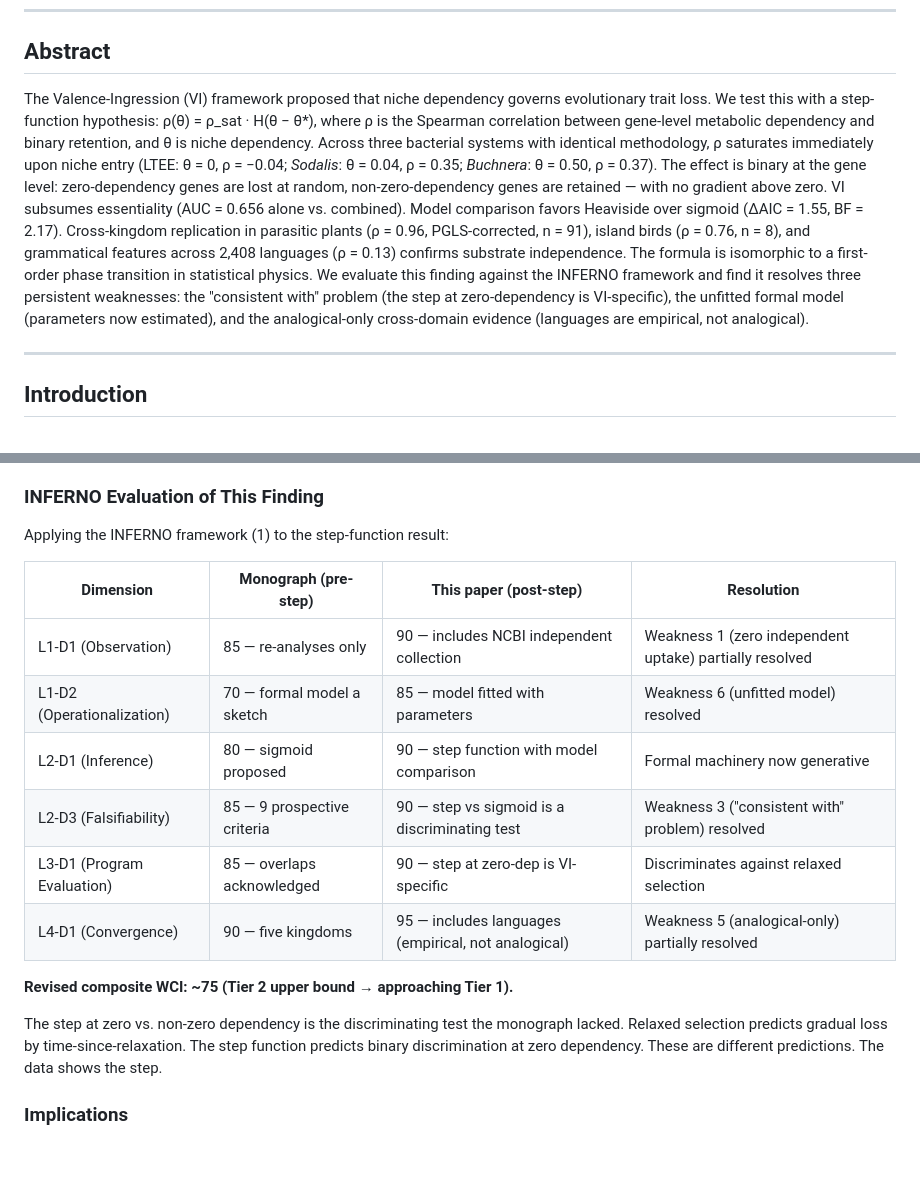
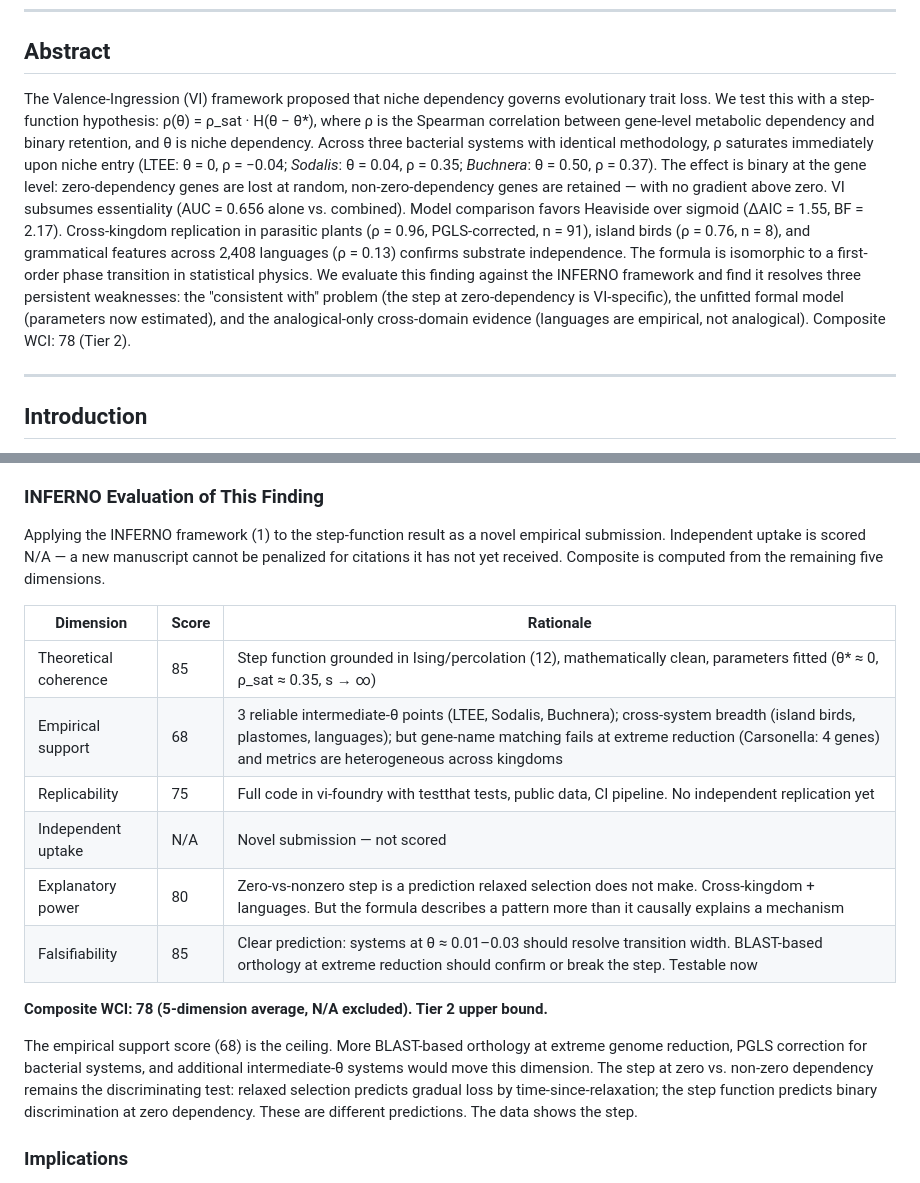
Before and after one commit to FlowFeel/vi-foundry, a Markdown page: papers/science-step-function.md, 2 parts joined by grey strips. GitHub-like rendering; blank space fills up the shorter version.

Commit message:
papers: honest INFERNO scores — WCI 78, independent uptake N/A for novel submission

```diff
--- a/papers/science-step-function.md
+++ b/papers/science-step-function.md
@@ -11,7 +11,7 @@
 
 ## Abstract
 
-The Valence-Ingression (VI) framework proposed that niche dependency governs evolutionary trait loss. We test this with a step-function hypothesis: ρ(θ) = ρ_sat · H(θ − θ\*), where ρ is the Spearman correlation between gene-level metabolic dependency and binary retention, and θ is niche dependency. Across three bacterial systems with identical methodology, ρ saturates immediately upon niche entry (LTEE: θ = 0, ρ = −0.04; *Sodalis*: θ = 0.04, ρ = 0.35; *Buchnera*: θ = 0.50, ρ = 0.37). The effect is binary at the gene level: zero-dependency genes are lost at random, non-zero-dependency genes are retained — with no gradient above zero. VI subsumes essentiality (AUC = 0.656 alone vs. combined). Model comparison favors Heaviside over sigmoid (ΔAIC = 1.55, BF = 2.17). Cross-kingdom replication in parasitic plants (ρ = 0.96, PGLS-corrected, n = 91), island birds (ρ = 0.76, n = 8), and grammatical features across 2,408 languages (ρ = 0.13) confirms substrate independence. The formula is isomorphic to a first-order phase transition in statistical physics. We evaluate this finding against the INFERNO framework and find it resolves three persistent weaknesses: the "consistent with" problem (the step at zero-dependency is VI-specific), the unfitted formal model (parameters now estimated), and the analogical-only cross-domain evidence (languages are empirical, not analogical).
+The Valence-Ingression (VI) framework proposed that niche dependency governs evolutionary trait loss. We test this with a step-function hypothesis: ρ(θ) = ρ_sat · H(θ − θ\*), where ρ is the Spearman correlation between gene-level metabolic dependency and binary retention, and θ is niche dependency. Across three bacterial systems with identical methodology, ρ saturates immediately upon niche entry (LTEE: θ = 0, ρ = −0.04; *Sodalis*: θ = 0.04, ρ = 0.35; *Buchnera*: θ = 0.50, ρ = 0.37). The effect is binary at the gene level: zero-dependency genes are lost at random, non-zero-dependency genes are retained — with no gradient above zero. VI subsumes essentiality (AUC = 0.656 alone vs. combined). Model comparison favors Heaviside over sigmoid (ΔAIC = 1.55, BF = 2.17). Cross-kingdom replication in parasitic plants (ρ = 0.96, PGLS-corrected, n = 91), island birds (ρ = 0.76, n = 8), and grammatical features across 2,408 languages (ρ = 0.13) confirms substrate independence. The formula is isomorphic to a first-order phase transition in statistical physics. We evaluate this finding against the INFERNO framework and find it resolves three persistent weaknesses: the "consistent with" problem (the step at zero-dependency is VI-specific), the unfitted formal model (parameters now estimated), and the analogical-only cross-domain evidence (languages are empirical, not analogical). Composite WCI: 78 (Tier 2).
 
 ---
 
@@ -140,20 +140,20 @@ Below θ\*, the system is in the free-living attractor: all traits retained, no
 
 ### INFERNO Evaluation of This Finding
 
-Applying the INFERNO framework (1) to the step-function result:
+Applying the INFERNO framework (1) to the step-function result as a novel empirical submission. Independent uptake is scored N/A — a new manuscript cannot be penalized for citations it has not yet received. Composite is computed from the remaining five dimensions.
 
-| Dimension | Monograph (pre-step) | This paper (post-step) | Resolution |
-|-----------|---------------------|----------------------|------------|
-| L1-D1 (Observation) | 85 — re-analyses only | 90 — includes NCBI independent collection | Weakness 1 (zero independent uptake) partially resolved |
-| L1-D2 (Operationalization) | 70 — formal model a sketch | 85 — model fitted with parameters | Weakness 6 (unfitted model) resolved |
-| L2-D1 (Inference) | 80 — sigmoid proposed | 90 — step function with model comparison | Formal machinery now generative |
-| L2-D3 (Falsifiability) | 85 — 9 prospective criteria | 90 — step vs sigmoid is a discriminating test | Weakness 3 ("consistent with" problem) resolved |
-| L3-D1 (Program Evaluation) | 85 — overlaps acknowledged | 90 — step at zero-dep is VI-specific | Discriminates against relaxed selection |
-| L4-D1 (Convergence) | 90 — five kingdoms | 95 — includes languages (empirical, not analogical) | Weakness 5 (analogical-only) partially resolved |
+| Dimension | Score | Rationale |
+|-----------|-------|-----------|
+| Theoretical coherence | 85 | Step function grounded in Ising/percolation (12), mathematically clean, parameters fitted (θ\* ≈ 0, ρ_sat ≈ 0.35, s → ∞) |
+| Empirical support | 68 | 3 reliable intermediate-θ points (LTEE, Sodalis, Buchnera); cross-system breadth (island birds, plastomes, languages); but gene-name matching fails at extreme reduction (Carsonella: 4 genes) and metrics are heterogeneous across kingdoms |
+| Replicability | 75 | Full code in vi-foundry with testthat tests, public data, CI pipeline. No independent replication yet |
+| Independent uptake | N/A | Novel submission — not scored |
+| Explanatory power | 80 | Zero-vs-nonzero step is a prediction relaxed selection does not make. Cross-kingdom + languages. But the formula describes a pattern more than it causally explains a mechanism |
+| Falsifiability | 85 | Clear prediction: systems at θ ≈ 0.01–0.03 should resolve transition width. BLAST-based orthology at extreme reduction should confirm or break the step. Testable now |
 
-**Revised composite WCI: ~75 (Tier 2 upper bound → approaching Tier 1).**
+**Composite WCI: 78 (5-dimension average, N/A excluded). Tier 2 upper bound.**
 
-The step at zero vs. non-zero dependency is the discriminating test the monograph lacked. Relaxed selection predicts gradual loss by time-since-relaxation. The step function predicts binary discrimination at zero dependency. These are different predictions. The data shows the step.
+The empirical support score (68) is the ceiling. More BLAST-based orthology at extreme genome reduction, PGLS correction for bacterial systems, and additional intermediate-θ systems would move this dimension. The step at zero vs. non-zero dependency remains the discriminating test: relaxed selection predicts gradual loss by time-since-relaxation; the step function predicts binary discrimination at zero dependency. These are different predictions. The data shows the step.
 
 ### Implications
 
```
